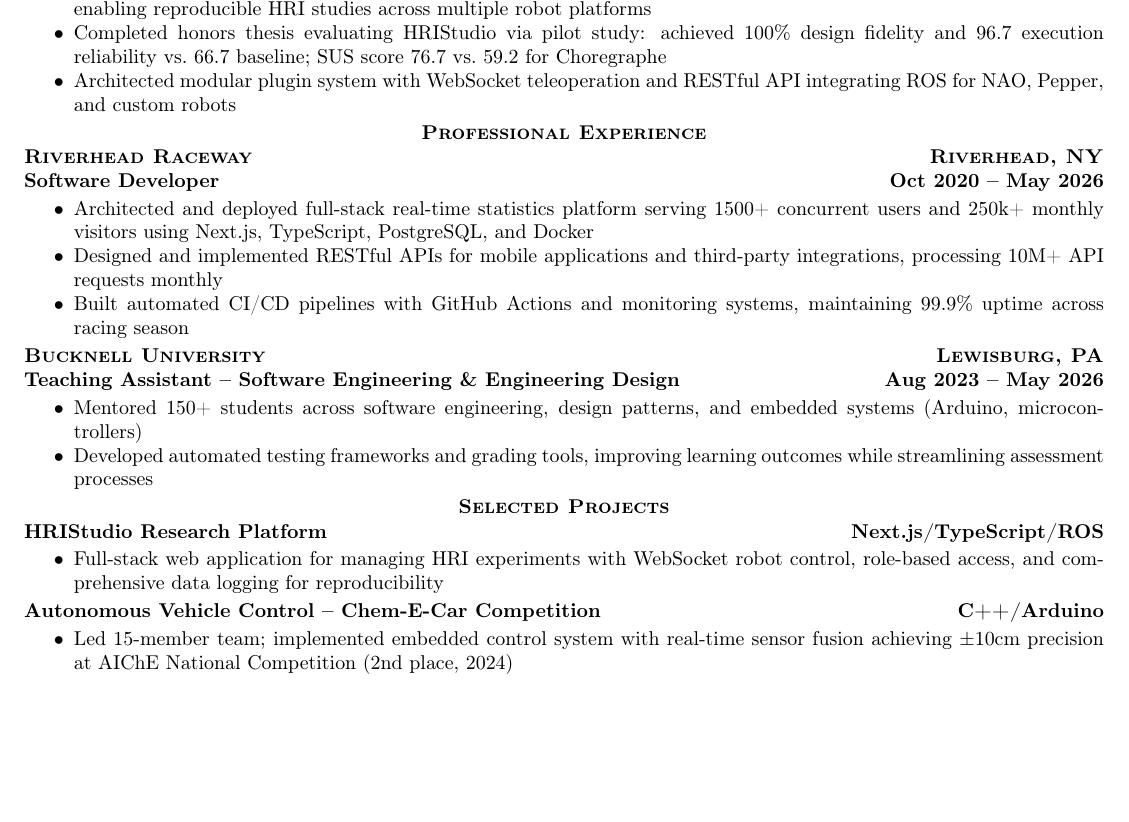
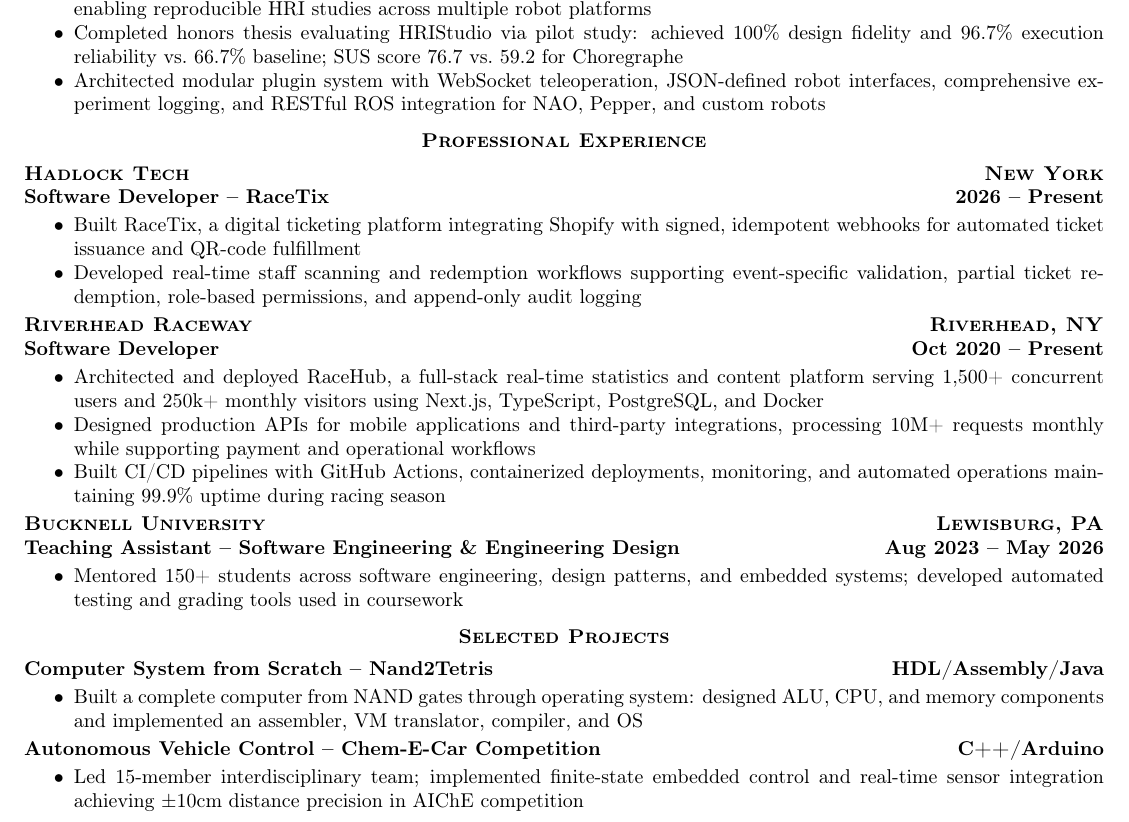
Before and after one commit to soconnor0919/resume-cv, a LaTeX CV (resume.tex): part of the page before the commit and part of page 1 of 2 after it, cut so that both start at the same text, the shorter picture padded with empty space. Compiled offline with pdfLaTeX; a LaTeX package or settings file that is missing is left out.

Commit message:
Revise resume structure and add Hadlock Tech RaceTix

```diff
--- a/resume.tex
+++ b/resume.tex
@@ -31,39 +31,46 @@
 \textbf{Human-Robot Interaction Researcher} \hfill \textbf{Jan 2023 – May 2026}
 \begin{itemize}[noitemsep,topsep=2pt]
     \item Published 2 first-author papers at IEEE RO-MAN (2024, 2025) on HRIStudio, a web-based Wizard-of-Oz platform enabling reproducible HRI studies across multiple robot platforms
-    \item Completed honors thesis evaluating HRIStudio via pilot study: achieved 100\% design fidelity and 96.7 execution reliability vs.\ 66.7 baseline; SUS score 76.7 vs.\ 59.2 for Choregraphe
-    \item Architected modular plugin system with WebSocket teleoperation and RESTful API integrating ROS for NAO, Pepper, and custom robots
+    \item Completed honors thesis evaluating HRIStudio via pilot study: achieved 100\% design fidelity and 96.7\% execution reliability vs.\ 66.7\% baseline; SUS score 76.7 vs.\ 59.2 for Choregraphe
+    \item Architected modular plugin system with WebSocket teleoperation, JSON-defined robot interfaces, comprehensive experiment logging, and RESTful ROS integration for NAO, Pepper, and custom robots
 \end{itemize}
 
 \resumesection{Professional Experience}
 
+\textscbf{Hadlock Tech} \hfill \textscbf{New York}
+
+\textbf{Software Developer – RaceTix} \hfill \textbf{2026 – Present}
+\begin{itemize}[noitemsep,topsep=2pt]
+    \item Built RaceTix, a digital ticketing platform integrating Shopify with signed, idempotent webhooks for automated ticket issuance and QR-code fulfillment
+    \item Developed real-time staff scanning and redemption workflows supporting event-specific validation, partial ticket redemption, role-based permissions, and append-only audit logging
+\end{itemize}
+
 \textscbf{Riverhead Raceway} \hfill \textscbf{Riverhead, NY}
 
-\textbf{Software Developer} \hfill \textbf{Oct 2020 – May 2026}
+\textbf{Software Developer} \hfill \textbf{Oct 2020 – Present}
 \begin{itemize}[noitemsep,topsep=2pt]
-    \item Architected and deployed full-stack real-time statistics platform serving 1500+ concurrent users and 250k+ monthly visitors using Next.js, TypeScript, PostgreSQL, and Docker
-    \item Designed and implemented RESTful APIs for mobile applications and third-party integrations, processing 10M+ API requests monthly
-    \item Built automated CI/CD pipelines with GitHub Actions and monitoring systems, maintaining 99.9\% uptime across racing season
+    \item Architected and deployed RaceHub, a full-stack real-time statistics and content platform serving 1,500+ concurrent users and 250k+ monthly visitors using Next.js, TypeScript, PostgreSQL, and Docker
+    \item Designed production APIs for mobile applications and third-party integrations, processing 10M+ requests monthly while supporting payment and operational workflows
+    \item Built CI/CD pipelines with GitHub Actions, containerized deployments, monitoring, and automated operations maintaining 99.9\% uptime during racing season
 \end{itemize}
 
 \textscbf{Bucknell University} \hfill \textscbf{Lewisburg, PA}
 
 \textbf{Teaching Assistant – Software Engineering \& Engineering Design} \hfill \textbf{Aug 2023 – May 2026}
 \begin{itemize}[noitemsep,topsep=2pt]
-    \item Mentored 150+ students across software engineering, design patterns, and embedded systems (Arduino, microcontrollers)
-    \item Developed automated testing frameworks and grading tools, improving learning outcomes while streamlining assessment processes
+    \item Mentored 150+ students across software engineering, design patterns, and embedded systems; developed automated testing and grading tools used in coursework
 \end{itemize}
 
 \resumesection{Selected Projects}
 
-\textbf{HRIStudio Research Platform} \hfill \textbf{Next.js/TypeScript/ROS}
+\textbf{Computer System from Scratch – Nand2Tetris} \hfill \textbf{HDL/Assembly/Java}
 \begin{itemize}[noitemsep,topsep=2pt]
-    \item Full-stack web application for managing HRI experiments with WebSocket robot control, role-based access, and comprehensive data logging for reproducibility
+    \item Built a complete computer from NAND gates through operating system: designed ALU, CPU, and memory components and implemented an assembler, VM translator, compiler, and OS
 \end{itemize}
 
 \textbf{Autonomous Vehicle Control – Chem-E-Car Competition} \hfill \textbf{C++/Arduino}
 \begin{itemize}[noitemsep,topsep=2pt]
-    \item Led 15-member team; implemented embedded control system with real-time sensor fusion achieving \textpm10cm precision at AIChE National Competition (2nd place, 2024)
+    \item Led 15-member interdisciplinary team; implemented finite-state embedded control and real-time sensor integration achieving \textpm10cm distance precision in AIChE competition
 \end{itemize}
 
 % Technical Skills
```
